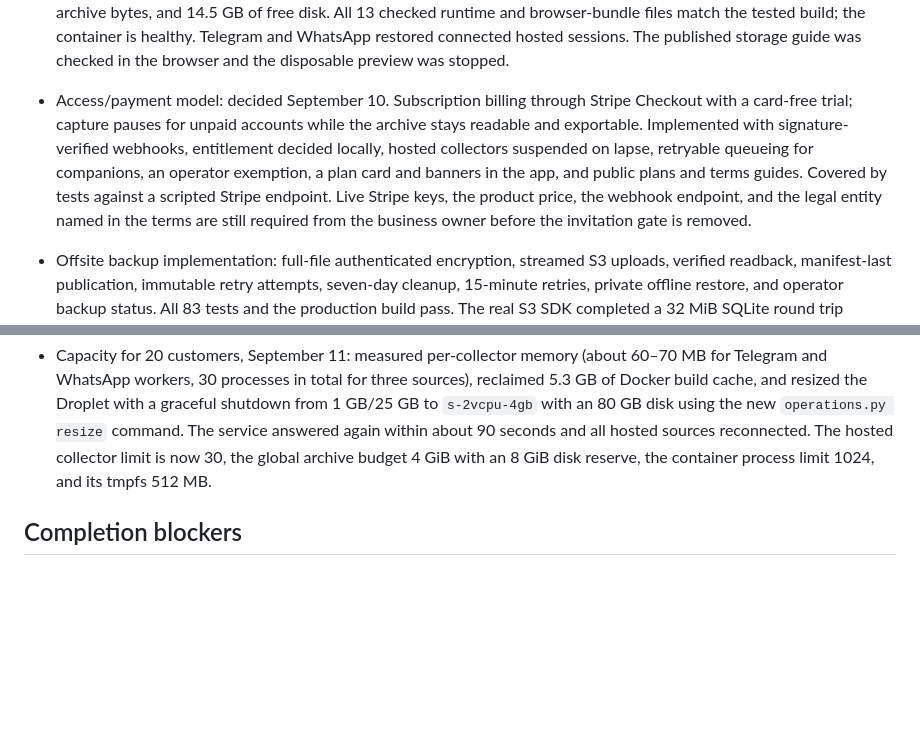
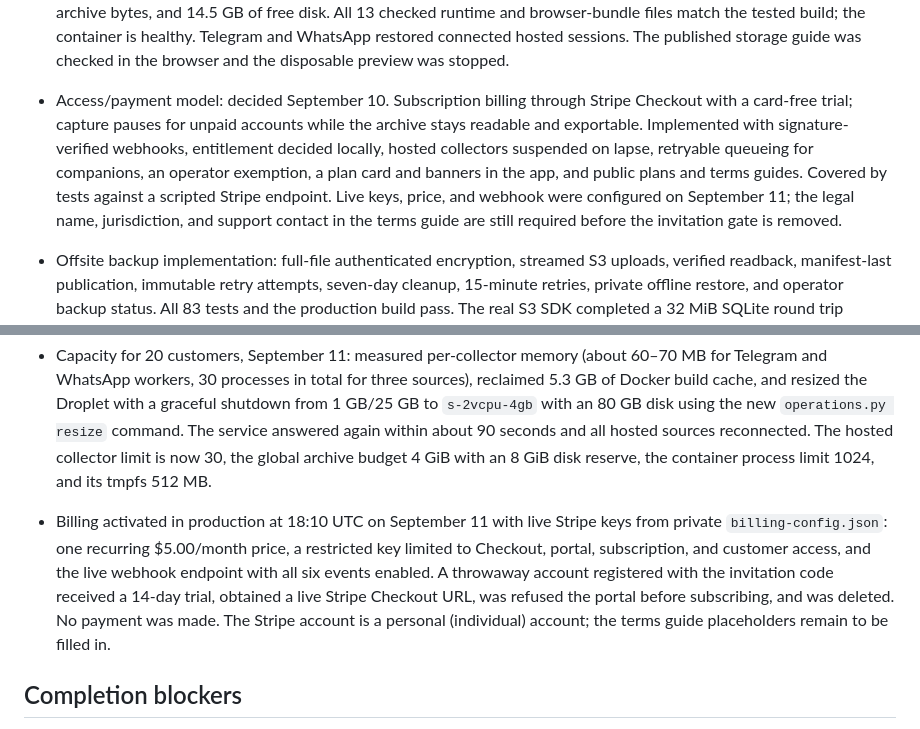
Before and after one commit to RonTuretzky/undelete.chat, a Markdown page: docs/SAAS-READINESS.md, 2 parts joined by grey strips. GitHub-like rendering; blank space fills up the shorter version.

Commit message:
Record live billing activation

```diff
--- a/docs/SAAS-READINESS.md
+++ b/docs/SAAS-READINESS.md
@@ -35,7 +35,7 @@ Objective: deliver Afterword as a remote, multi-user service for personal Telegr
 - Capacity implementation: transactional account/global archive accounting, a production disk reserve shared with hosted queues and backups, bounded encrypted queues, retryable delivery failures, and preserved queues when capture stops. Settings displays usage; the browser flow from deleting synthetic history through resuming a stopped source delivered its queued edit. Desktop and 390 × 844 mobile layouts were checked. Relinking is blocked while any queued copies remain, including arrivals during shutdown. The companion download now includes its entire module dependency graph and passes an extracted CLI startup check.
 - Capacity migration rehearsal: the 17:59 UTC production snapshot contains 79 messages and 101 events. Its isolated migrated copy passed integrity, owner-history decryption, unchanged archive/queue ciphertext, and usage reconciliation. Owner archive allowance usage is 293,448 bytes; all three saved collector queues fit their new bounds and contain no pending or rejected events. No collector was started from the snapshot.
 - Capacity release verified in production: 75 automated tests and the production build pass. All 79 messages and 101 fingerprinted events remain unchanged after deployment; all 80 message histories matched the export at 18:04 UTC. A subsequent consistent database check found 105 events, correct account/global/queue counters, 301,800 charged archive bytes, and 14.5 GB of free disk. All 13 checked runtime and browser-bundle files match the tested build; the container is healthy. Telegram and WhatsApp restored connected hosted sessions. The published storage guide was checked in the browser and the disposable preview was stopped.
-- Access/payment model: decided September 10. Subscription billing through Stripe Checkout with a card-free trial; capture pauses for unpaid accounts while the archive stays readable and exportable. Implemented with signature-verified webhooks, entitlement decided locally, hosted collectors suspended on lapse, retryable queueing for companions, an operator exemption, a plan card and banners in the app, and public plans and terms guides. Covered by tests against a scripted Stripe endpoint. Live Stripe keys, the product price, the webhook endpoint, and the legal entity named in the terms are still required from the business owner before the invitation gate is removed.
+- Access/payment model: decided September 10. Subscription billing through Stripe Checkout with a card-free trial; capture pauses for unpaid accounts while the archive stays readable and exportable. Implemented with signature-verified webhooks, entitlement decided locally, hosted collectors suspended on lapse, retryable queueing for companions, an operator exemption, a plan card and banners in the app, and public plans and terms guides. Covered by tests against a scripted Stripe endpoint. Live keys, price, and webhook were configured on September 11; the legal name, jurisdiction, and support contact in the terms guide are still required before the invitation gate is removed.
 - Offsite backup implementation: full-file authenticated encryption, streamed S3 uploads, verified readback, manifest-last publication, immutable retry attempts, seven-day cleanup, 15-minute retries, private offline restore, and operator backup status. All 83 tests and the production build pass. The real S3 SDK completed a 32 MiB SQLite round trip through an isolated HTTP fixture under a 64 MiB heap limit.
 - Offsite restore rehearsal at 18:18 UTC: the 18:17 production snapshot passed the encrypted HTTP round trip and offline restore. All four database files remained byte-for-byte unchanged; SQLite integrity, decryption of 91 messages/117 events, and 41 encrypted metadata records across the three collector queues passed. No collector process was started. This used local simulated storage, not DigitalOcean Spaces. The storage-key API returned 404; the control panel requires sign-in, which was requested. No Spaces bucket/subscription was created. Production storage activation and a real provider round trip remain outstanding.
 - Backup release deployed and verified at 18:23 UTC: five runtime/package files match the tested code, S3 SDK version is pinned to 3.1129.0, and the container is healthy. The server reports `local_only` with seven local snapshots and a fresh 18:22 backup; no offsite coverage is claimed. All 91 messages and 117 pre-deployment events remain unchanged; the 93 histories in the subsequent export matched their API pages. Telegram and WhatsApp restored fresh hosted connections. External probes report UP in both regions. Free disk was 13.86 GB and application memory about 305 MiB at that check; this is an observation, not a load guarantee.
@@ -47,6 +47,7 @@ Objective: deliver Afterword as a remote, multi-user service for personal Telegr
 - Hosted Signal linking defect found and fixed, September 10: the owner's Signal source had reported "Could not complete sign-in" after every restart since the hosted migration. Reproduced on the production server with an instrumented copy of the worker against a copy of the source queue: signal-cli produced the link code in 1.6 s, then returned a JSON-RPC error about 120 s later because Signal closes each provisioning link after roughly two minutes, which the adapter treated as a fatal sign-in failure with the QR still advertised as valid for 170 s. The adapter now requests a fresh code when the window closes, shows a 115-second validity, and gives up after five codes so the worker's ten-minute setup deadline produces the accurate "Sign-in expired" message. Covered by a test against a scripted signal-cli. Deployed at 21:36 UTC: 146 messages and 186 events unchanged, the two changed runtime files match the tested code, Telegram and WhatsApp reconnected, and the relaunched Signal setup remained in `waiting` with a live code for more than four minutes, past the point where it previously failed. A phone scan by the account holder is still required to verify capture.
 - Billing release deployed at 00:44 UTC on September 11 without Stripe keys, so production still runs ungated with the invitation code; the service logs that billing is not configured. All 197 messages and 245 events were unchanged, the three changed server files match the tested code, the new user billing columns exist, the public terms guide is served, and Telegram and WhatsApp reconnected. The plan card, trial-ended banner, and registration terms line were checked in a disposable local workspace with billing enabled against an unreachable Stripe endpoint. 100 automated tests and the production build pass.
 - Capacity for 20 customers, September 11: measured per-collector memory (about 60–70 MB for Telegram and WhatsApp workers, 30 processes in total for three sources), reclaimed 5.3 GB of Docker build cache, and resized the Droplet with a graceful shutdown from 1 GB/25 GB to `s-2vcpu-4gb` with an 80 GB disk using the new `operations.py resize` command. The service answered again within about 90 seconds and all hosted sources reconnected. The hosted collector limit is now 30, the global archive budget 4 GiB with an 8 GiB disk reserve, the container process limit 1024, and its tmpfs 512 MB.
+- Billing activated in production at 18:10 UTC on September 11 with live Stripe keys from private `billing-config.json`: one recurring $5.00/month price, a restricted key limited to Checkout, portal, subscription, and customer access, and the live webhook endpoint with all six events enabled. A throwaway account registered with the invitation code received a 14-day trial, obtained a live Stripe Checkout URL, was refused the portal before subscribing, and was deleted. No payment was made. The Stripe account is a personal (individual) account; the terms guide placeholders remain to be filled in.
 
 ## Completion blockers
 
```
